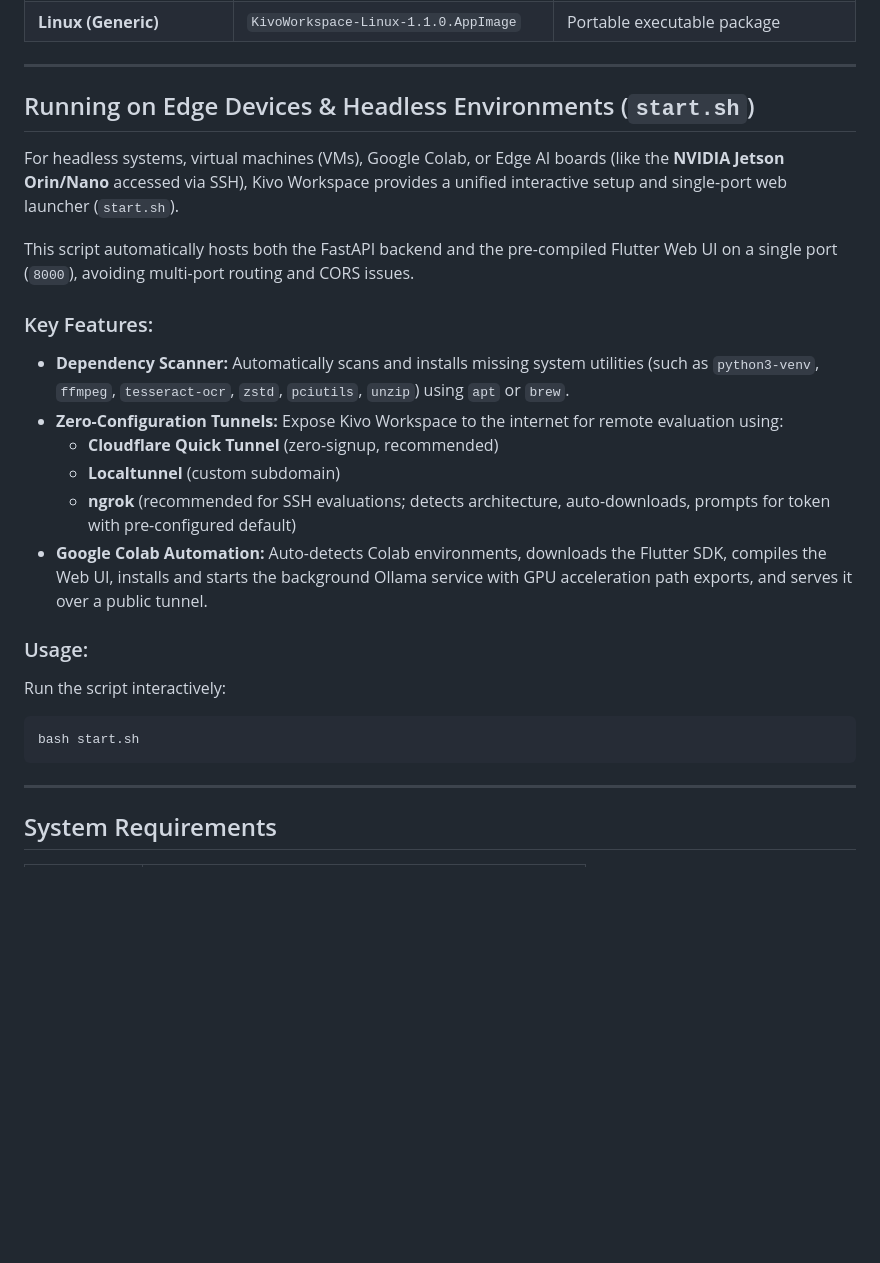
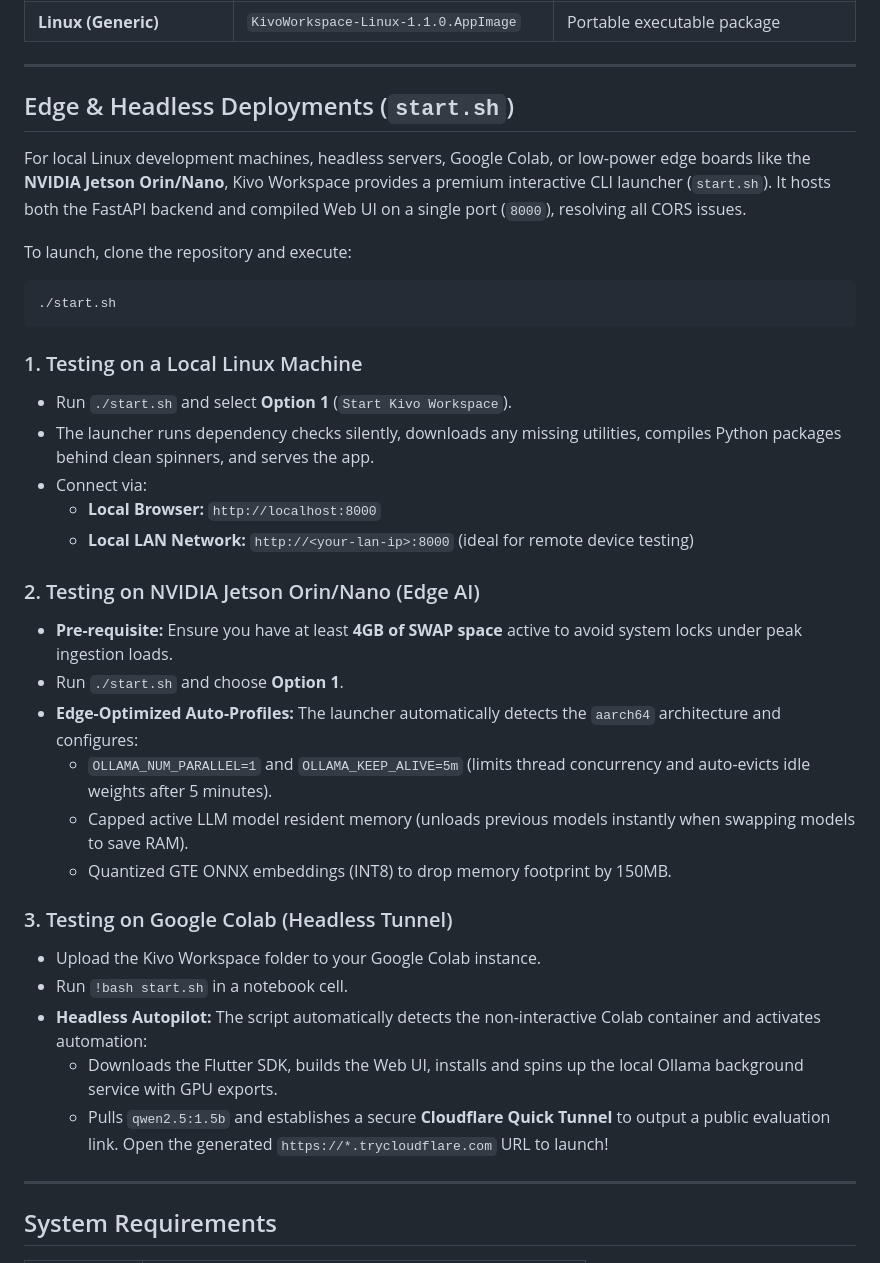
Before and after one commit to thepriyanshumishra/The-Threadrippers_edgeminds2026internship, a Markdown page: README.md, the part around the change. GitHub-like rendering; blank space fills up the shorter version.

Commit message:
docs: update README.md with detailed testing guides for Colab, Linux, and Jetson

````diff
--- a/README.md
+++ b/README.md
@@ -132,25 +132,36 @@ Download the latest release directly from the [Releases page](https://github.com
 
 ---
 
-## Running on Edge Devices & Headless Environments (`start.sh`)
+## Edge & Headless Deployments (`start.sh`)
 
-For headless systems, virtual machines (VMs), Google Colab, or Edge AI boards (like the **NVIDIA Jetson Orin/Nano** accessed via SSH), Kivo Workspace provides a unified interactive setup and single-port web launcher (`start.sh`).
+For local Linux development machines, headless servers, Google Colab, or low-power edge boards like the **NVIDIA Jetson Orin/Nano**, Kivo Workspace provides a premium interactive CLI launcher (`start.sh`). It hosts both the FastAPI backend and compiled Web UI on a single port (`8000`), resolving all CORS issues.
 
-This script automatically hosts both the FastAPI backend and the pre-compiled Flutter Web UI on a single port (`8000`), avoiding multi-port routing and CORS issues.
+To launch, clone the repository and execute:
+```bash
+./start.sh
+```
 
-### Key Features:
-* **Dependency Scanner:** Automatically scans and installs missing system utilities (such as `python3-venv`, `ffmpeg`, `tesseract-ocr`, `zstd`, `pciutils`, `unzip`) using `apt` or `brew`.
-* **Zero-Configuration Tunnels:** Expose Kivo Workspace to the internet for remote evaluation using:
-  - **Cloudflare Quick Tunnel** (zero-signup, recommended)
-  - **Localtunnel** (custom subdomain)
-  - **ngrok** (recommended for SSH evaluations; detects architecture, auto-downloads, prompts for token with pre-configured default)
-* **Google Colab Automation:** Auto-detects Colab environments, downloads the Flutter SDK, compiles the Web UI, installs and starts the background Ollama service with GPU acceleration path exports, and serves it over a public tunnel.
+### 1. Testing on a Local Linux Machine
+* Run `./start.sh` and select **Option 1** (`Start Kivo Workspace`).
+* The launcher runs dependency checks silently, downloads any missing utilities, compiles Python packages behind clean spinners, and serves the app.
+* Connect via:
+  - **Local Browser:** `http://localhost:8000`
+  - **Local LAN Network:** `http://<your-lan-ip>:8000` (ideal for remote device testing)
 
-### Usage:
-Run the script interactively:
-```bash
-bash start.sh
-```
+### 2. Testing on NVIDIA Jetson Orin/Nano (Edge AI)
+* **Pre-requisite:** Ensure you have at least **4GB of SWAP space** active to avoid system locks under peak ingestion loads.
+* Run `./start.sh` and choose **Option 1**.
+* **Edge-Optimized Auto-Profiles:** The launcher automatically detects the `aarch64` architecture and configures:
+  - `OLLAMA_NUM_PARALLEL=1` and `OLLAMA_KEEP_ALIVE=5m` (limits thread concurrency and auto-evicts idle weights after 5 minutes).
+  - Capped active LLM model resident memory (unloads previous models instantly when swapping models to save RAM).
+  - Quantized GTE ONNX embeddings (INT8) to drop memory footprint by 150MB.
+
+### 3. Testing on Google Colab (Headless Tunnel)
+* Upload the Kivo Workspace folder to your Google Colab instance.
+* Run `!bash start.sh` in a notebook cell.
+* **Headless Autopilot:** The script automatically detects the non-interactive Colab container and activates automation:
+  - Downloads the Flutter SDK, builds the Web UI, installs and spins up the local Ollama background service with GPU exports.
+  - Pulls `qwen2.5:1.5b` and establishes a secure **Cloudflare Quick Tunnel** to output a public evaluation link. Open the generated `https://*.trycloudflare.com` URL to launch!
 
 ---
 
````
